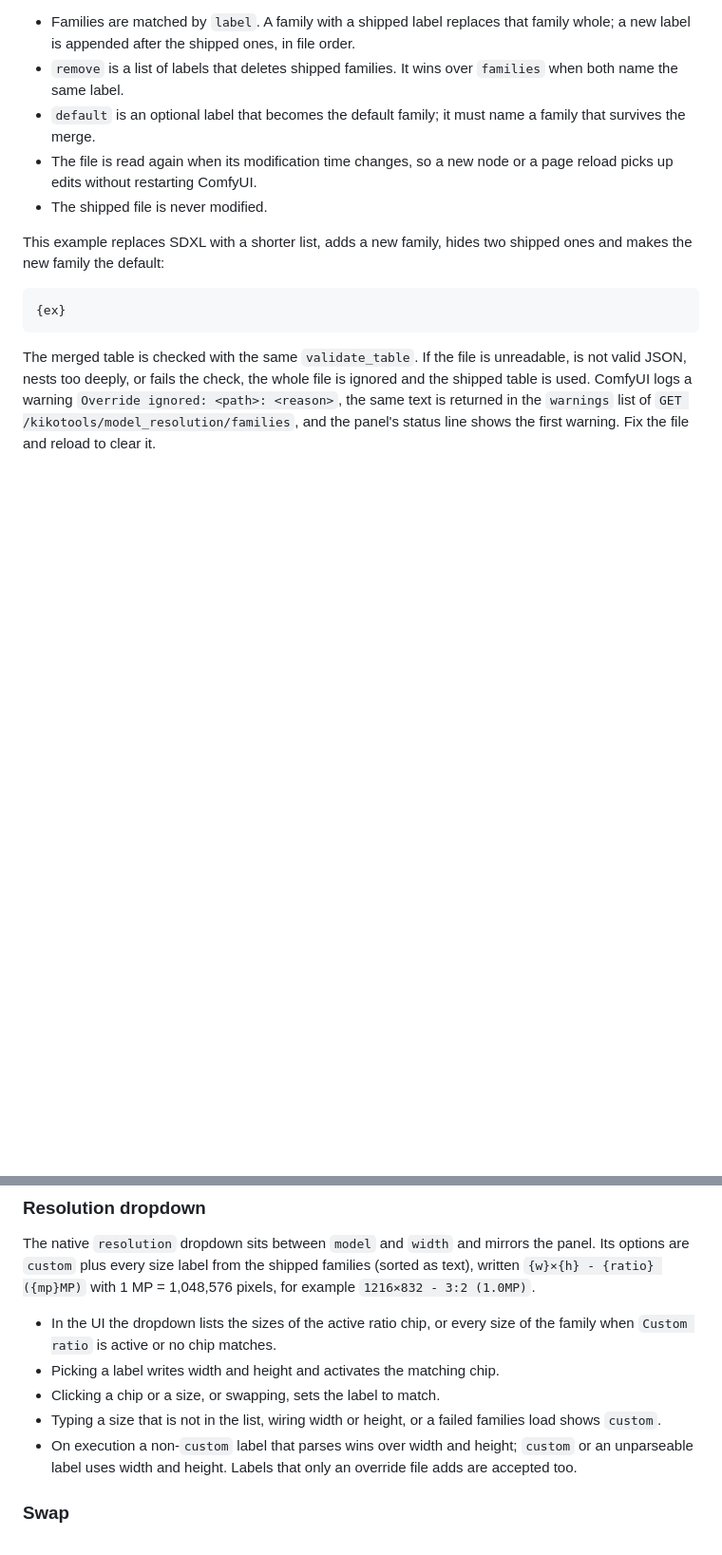
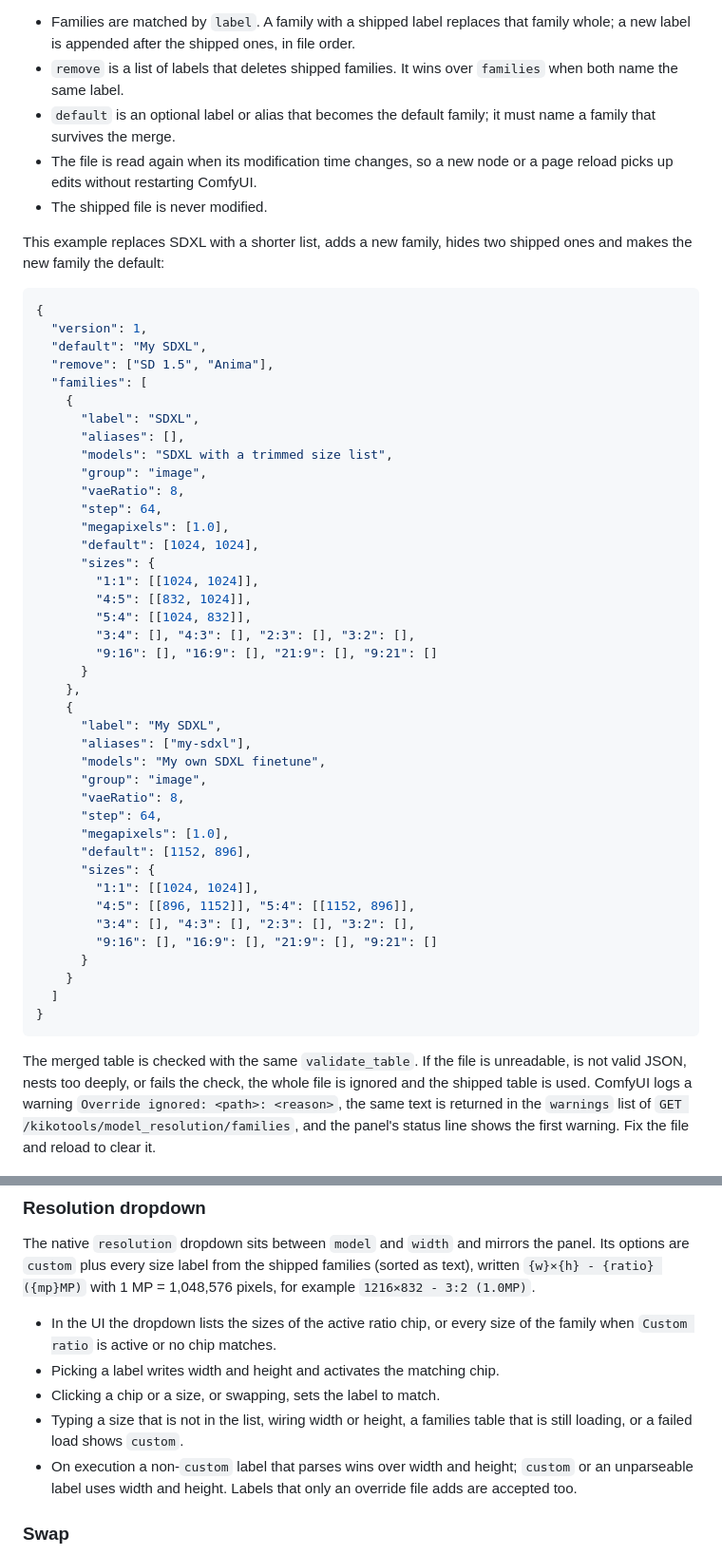
Before and after one commit to ComfyAssets/ComfyUI-KikoTools, a Markdown page: examples/documentation/model_resolution_picker.md, 2 parts joined by grey strips. Shown at 95% size. GitHub-like rendering; blank space fills up the shorter version.

Commit message:
docs(model_resolution_picker): add the override example and loading state
- replace the {ex} placeholder with a real override example validated against validate_table
- list the loading state among the cases that show custom
- say the override default may be a label or alias

````diff
--- a/examples/documentation/model_resolution_picker.md
+++ b/examples/documentation/model_resolution_picker.md
@@ -82,14 +82,53 @@ To change sizes without editing the shipped file, create `model_resolutions.json
 
 - Families are matched by `label`. A family with a shipped label replaces that family whole; a new label is appended after the shipped ones, in file order.
 - `remove` is a list of labels that deletes shipped families. It wins over `families` when both name the same label.
-- `default` is an optional label that becomes the default family; it must name a family that survives the merge.
+- `default` is an optional label or alias that becomes the default family; it must name a family that survives the merge.
 - The file is read again when its modification time changes, so a new node or a page reload picks up edits without restarting ComfyUI.
 - The shipped file is never modified.
 
 This example replaces SDXL with a shorter list, adds a new family, hides two shipped ones and makes the new family the default:
 
 ```json
-{ex}
+{
+  "version": 1,
+  "default": "My SDXL",
+  "remove": ["SD 1.5", "Anima"],
+  "families": [
+    {
+      "label": "SDXL",
+      "aliases": [],
+      "models": "SDXL with a trimmed size list",
+      "group": "image",
+      "vaeRatio": 8,
+      "step": 64,
+      "megapixels": [1.0],
+      "default": [1024, 1024],
+      "sizes": {
+        "1:1": [[1024, 1024]],
+        "4:5": [[832, 1024]],
+        "5:4": [[1024, 832]],
+        "3:4": [], "4:3": [], "2:3": [], "3:2": [],
+        "9:16": [], "16:9": [], "21:9": [], "9:21": []
+      }
+    },
+    {
+      "label": "My SDXL",
+      "aliases": ["my-sdxl"],
+      "models": "My own SDXL finetune",
+      "group": "image",
+      "vaeRatio": 8,
+      "step": 64,
+      "megapixels": [1.0],
+      "default": [1152, 896],
+      "sizes": {
+        "1:1": [[1024, 1024]],
+        "4:5": [[896, 1152]], "5:4": [[1152, 896]],
+        "3:4": [], "4:3": [], "2:3": [], "3:2": [],
+        "9:16": [], "16:9": [], "21:9": [], "9:21": []
+      }
+    }
+  ]
+}
 ```
 
 The merged table is checked with the same `validate_table`. If the file is unreadable, is not valid JSON, nests too deeply, or fails the check, the whole file is ignored and the shipped table is used. ComfyUI logs a warning `Override ignored: <path>: <reason>`, the same text is returned in the `warnings` list of `GET /kikotools/model_resolution/families`, and the panel's status line shows the first warning. Fix the file and reload to clear it.
@@ -109,7 +148,7 @@ The native `resolution` dropdown sits between `model` and `width` and mirrors th
 - In the UI the dropdown lists the sizes of the active ratio chip, or every size of the family when `Custom ratio` is active or no chip matches.
 - Picking a label writes width and height and activates the matching chip.
 - Clicking a chip or a size, or swapping, sets the label to match.
-- Typing a size that is not in the list, wiring width or height, or a failed families load shows `custom`.
+- Typing a size that is not in the list, wiring width or height, a families table that is still loading, or a failed load shows `custom`.
 - On execution a non-`custom` label that parses wins over width and height; `custom` or an unparseable label uses width and height. Labels that only an override file adds are accepted too.
 
 ### Swap
````
